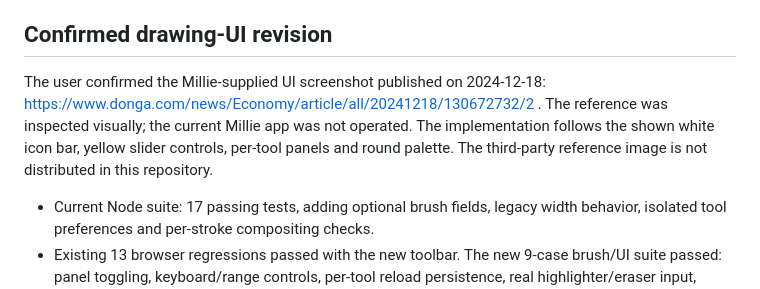
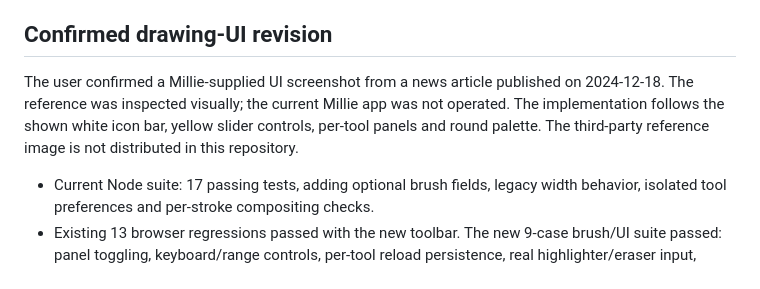
Before and after one commit to cskwork/portable-canvas, a Markdown page: VERIFICATION.md, the part around the change. Drawn GitHub-style.

Commit message:
chore: drop external news link from verification notes

```diff
--- a/VERIFICATION.md
+++ b/VERIFICATION.md
@@ -32,7 +32,7 @@ Browser storage is origin/profile/device specific and can be cleared or evicted.
 
 ## Confirmed drawing-UI revision
 
-The user confirmed the Millie-supplied UI screenshot published on 2024-12-18: https://www.donga.com/news/Economy/article/all/20241218/130672732/2 . The reference was inspected visually; the current Millie app was not operated. The implementation follows the shown white icon bar, yellow slider controls, per-tool panels and round palette. The third-party reference image is not distributed in this repository.
+The user confirmed a Millie-supplied UI screenshot from a news article published on 2024-12-18. The reference was inspected visually; the current Millie app was not operated. The implementation follows the shown white icon bar, yellow slider controls, per-tool panels and round palette. The third-party reference image is not distributed in this repository.
 
 - Current Node suite: 17 passing tests, adding optional brush fields, legacy width behavior, isolated tool preferences and per-stroke compositing checks.
 - Existing 13 browser regressions passed with the new toolbar. The new 9-case brush/UI suite passed: panel toggling, keyboard/range controls, per-tool reload persistence, real highlighter/eraser input, pressure sensitivity and styled-drawing restoration. `npm run test:browser` now runs both suites.
```
